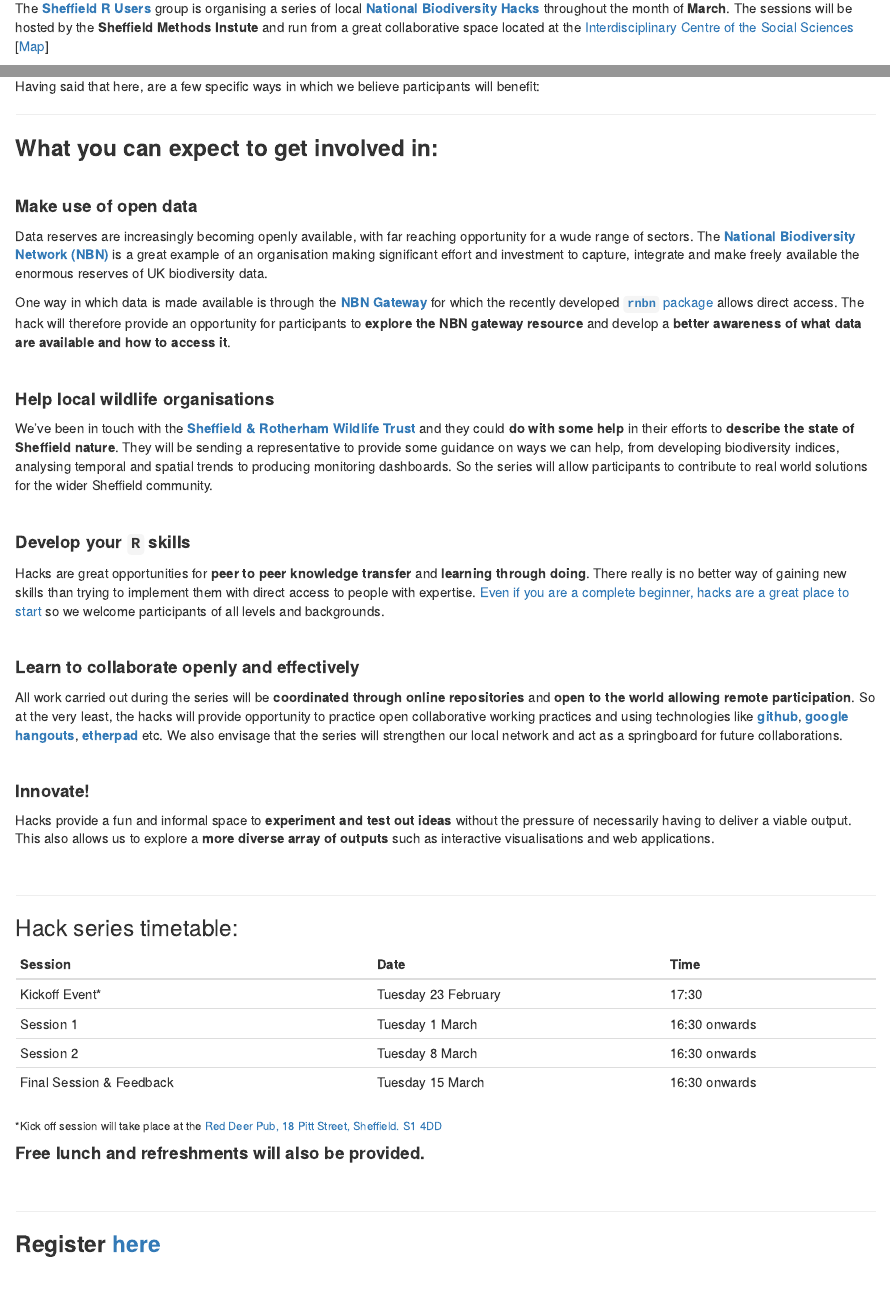
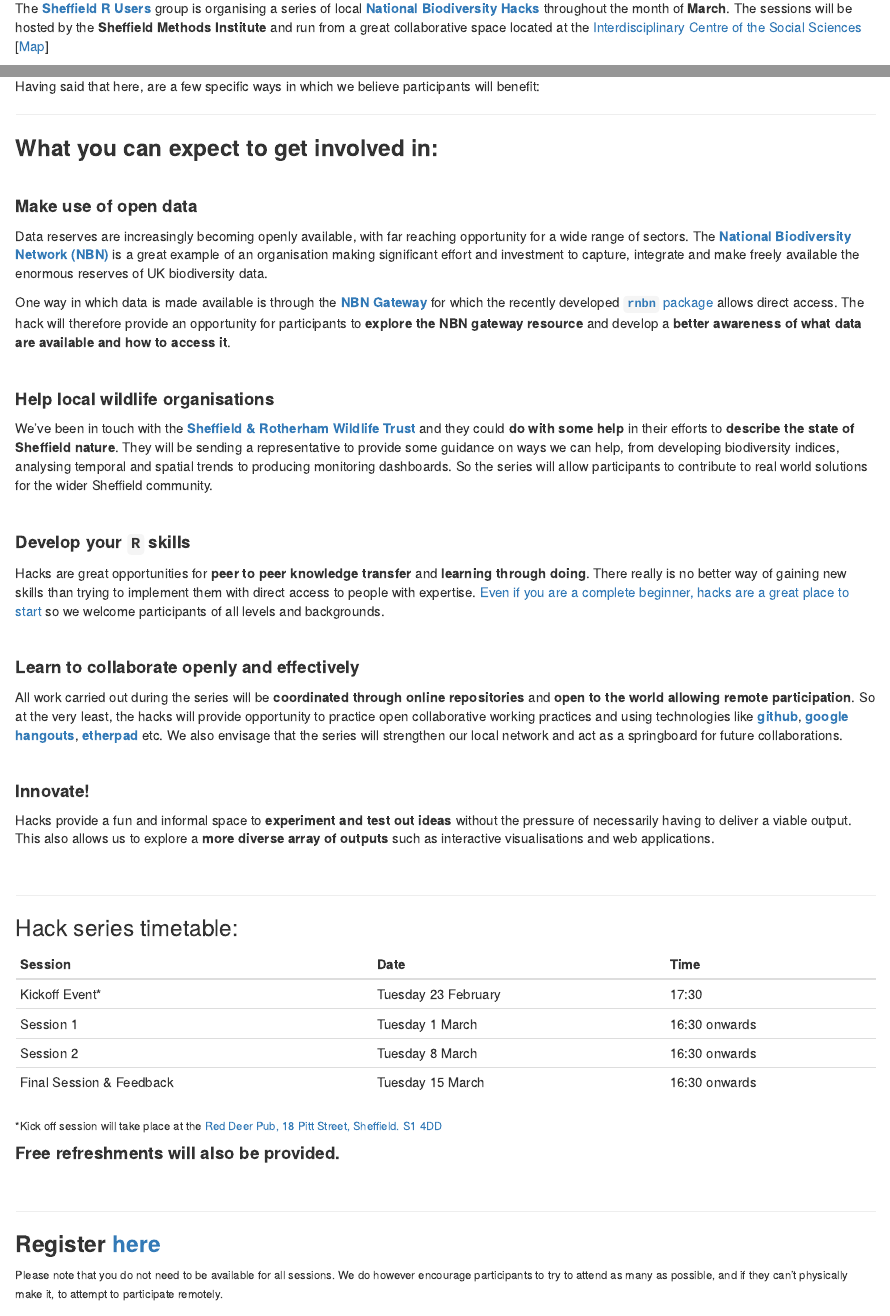
Before and after one commit to SheffieldR/admin, an R Markdown document (Hack flyer.Rmd): the page in a window 1100 px wide, from 200 px down, and a second part further down, joined at a grey line. Rendered offline with R 4.5, knitr and Pandoc, with nearby package versions.

Commit message:
Correct typos

```diff
--- a/Hack flyer.Rmd
+++ b/Hack flyer.Rmd
@@ -8,7 +8,7 @@
 
 
 
-The [**Sheffield R Users**](http://sheffieldr.github.io/) group is organising a series of local [**National Biodiversity Hacks**](http://sheffieldr.github.io/nbn-hack/) throughout the month of **March**. The sessions will be hosted by the **Sheffield Methods Instute** and run from a great collaborative space located at the [Interdisciplinary Centre of the Social Sciences](https://www.sheffield.ac.uk/icoss#) [[Map](https://www.google.co.uk/maps/place/Interdisciplinary+Centre+of+the+Social+Sciences/@53.3811084,-1.4839197,17z/data=!4m7!1m4!3m3!1s0x4879827f674a49cb:0xc3201928ecd6f113!2sInterdisciplinary+Centre+of+the+Social+Sciences!3b1!3m1!1s0x4879827f674a49cb:0xc3201928ecd6f113)]
+The [**Sheffield R Users**](http://sheffieldr.github.io/) group is organising a series of local [**National Biodiversity Hacks**](http://sheffieldr.github.io/nbn-hack/) throughout the month of **March**. The sessions will be hosted by the **Sheffield Methods Institute** and run from a great collaborative space located at the [Interdisciplinary Centre of the Social Sciences](https://www.sheffield.ac.uk/icoss#) [[Map](https://www.google.co.uk/maps/place/Interdisciplinary+Centre+of+the+Social+Sciences/@53.3811084,-1.4839197,17z/data=!4m7!1m4!3m3!1s0x4879827f674a49cb:0xc3201928ecd6f113!2sInterdisciplinary+Centre+of+the+Social+Sciences!3b1!3m1!1s0x4879827f674a49cb:0xc3201928ecd6f113)]
 
 <br>
 
@@ -31,7 +31,7 @@
 #### **Make use of open data**
 
 
-Data reserves are increasingly becoming openly available, with far reaching opportunity for a wude range of sectors.
+Data reserves are increasingly becoming openly available, with far reaching opportunity for a wide range of sectors.
 The [**National Biodiversity Network (NBN)**](http://nbn.org.uk/The-NBN/What-is-the-NBN.aspx) is a great example of an organisation making significant effort and investment to capture, integrate and make freely available the enormous reserves of UK biodiversity data.
 
 One way in which data is made available is through the [**NBN Gateway**](https://data.nbn.org.uk/) for which the recently developed [**`rnbn`** package](http://www.nbn.org.uk/News/Latest-news/rNBN-is-an-R-package-for-retrieving-data-from-the.aspx) allows direct access. The hack will therefore provide an opportunity for participants to **explore the NBN gateway resource** and develop a **better awareness of what data are available and how to access it**.
@@ -90,7 +90,7 @@
 
 <small>*Kick off session will take place at the [Red Deer Pub, 18 Pitt Street, Sheffield. S1 4DD](https://www.google.co.uk/maps/place/Red+Deer,+Pitt+St,+Sheffield,+South+Yorkshire+S1+4DD/@53.3805417,-1.4825242,17z/data=!4m7!1m4!3m3!1s0x4879827f71e2d0f3:0xac838c49de752c04!2sRed+Deer,+Pitt+St,+Sheffield,+South+Yorkshire+S1+4DD!3b1!3m1!1s0x4879827f71e2d0f3:0xac838c49de752c04)</small>
 
-#### **Free lunch and refreshments will also be provided.**
+#### **Free refreshments will also be provided.**
 
 
 <br>
@@ -99,6 +99,7 @@
 
 ### **Register [here](https://www.eventbrite.co.uk/e/sheffieldr-nbn-biodiversity-hack-tickets-21300740087)**
 
+<small>Please note that you do not need to be available for all sessions. We do however encourage participants to try to attend as many as possible, and if they can't physically make it, to attempt to participate remotely. </small>
 
 <br>
 
```
